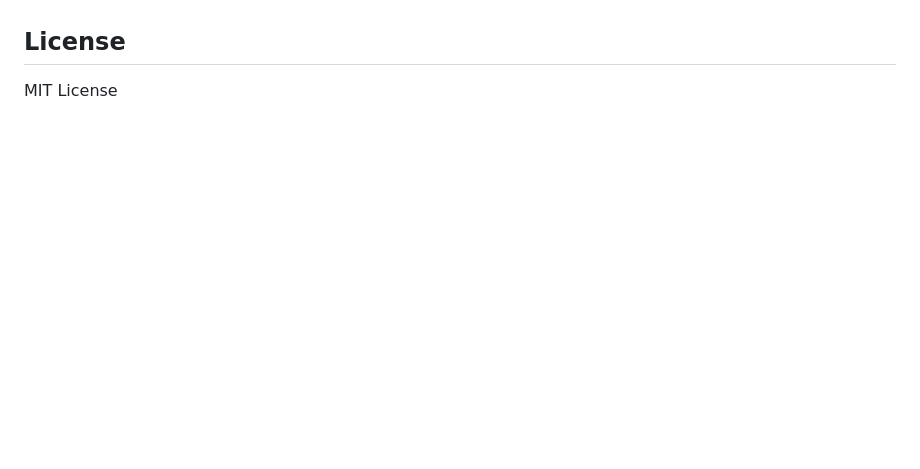
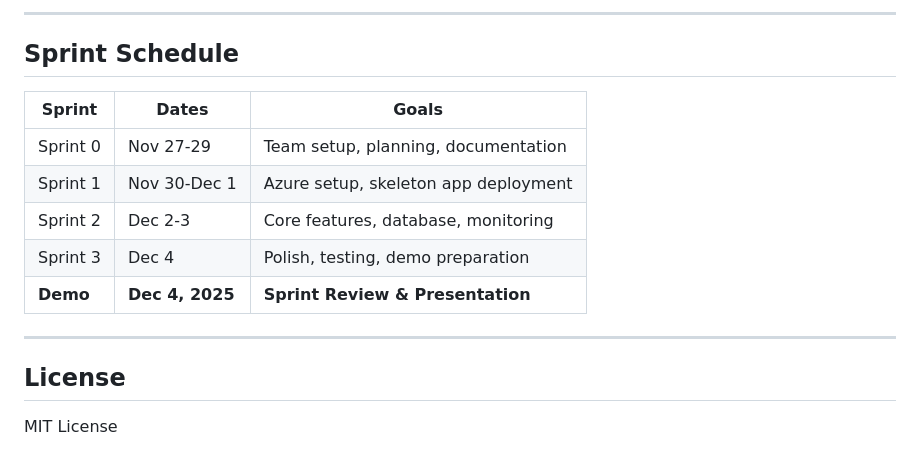
Before and after one commit to Erivela21/football-performance-dashboard, a Markdown page: README.md, the part around one of its changes. Drawn GitHub-style; blank space fills up the shorter version.

```diff
--- a/README.md
+++ b/README.md
@@ -203,3 +313,17 @@ football-performance-dashboard/
+---
+
+## Sprint Schedule
+
+| Sprint | Dates | Goals |
+|--------|-------|-------|
+| Sprint 0 | Nov 27-29 | Team setup, planning, documentation |
+| Sprint 1 | Nov 30-Dec 1 | Azure setup, skeleton app deployment |
+| Sprint 2 | Dec 2-3 | Core features, database, monitoring |
+| Sprint 3 | Dec 4 | Polish, testing, demo preparation |
+| **Demo** | **Dec 4, 2025** | **Sprint Review & Presentation** |
+
+---
+
 ## License
 
 MIT License
```
Also changed, not shown: other parts of README.md (+110 -0 lines).
